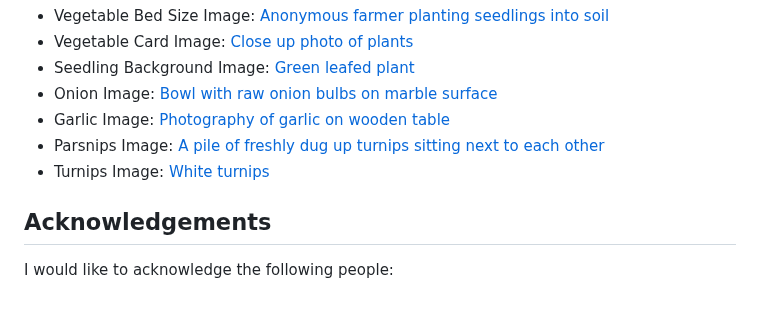
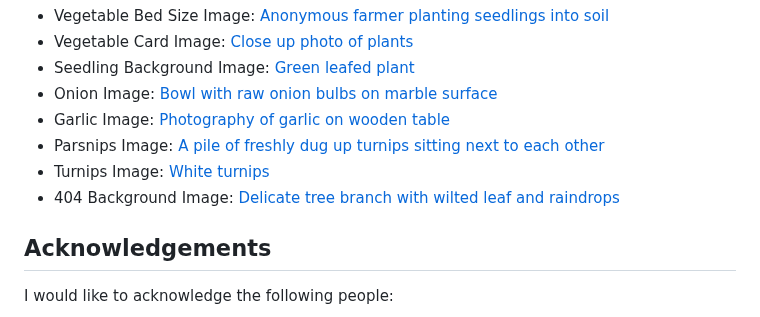
Before and after one commit to simonhw/seed-calendar, a Markdown page: README.md, the part around the change. Drawn GitHub-style.

Commit message:
Doc: Add image credit for 404 image.

```diff
--- a/README.md
+++ b/README.md
@@ -483,6 +483,7 @@ All images used were foind on [Pexels](https://www.pexels.com/) and [Unsplash](h
 - Garlic Image: [Photography of garlic on wooden table](https://www.pexels.com/photo/photography-of-garlic-on-wooden-table-630766/)
 - Parsnips Image: [A pile of freshly dug up turnips sitting next to each other](https://unsplash.com/photos/a-pile-of-freshly-dug-up-turnips-sitting-next-to-each-other-4kgiiENVABI)
 - Turnips Image: [White turnips](https://unsplash.com/photos/white-turnips-jzqyx7vfmpI)
+- 404 Background Image: [Delicate tree branch with wilted leaf and raindrops](https://www.pexels.com/photo/delicate-tree-branch-with-wilted-leaf-and-raindrops-3601794/)
 
 ## Acknowledgements
 I would like to acknowledge the following people:
```
